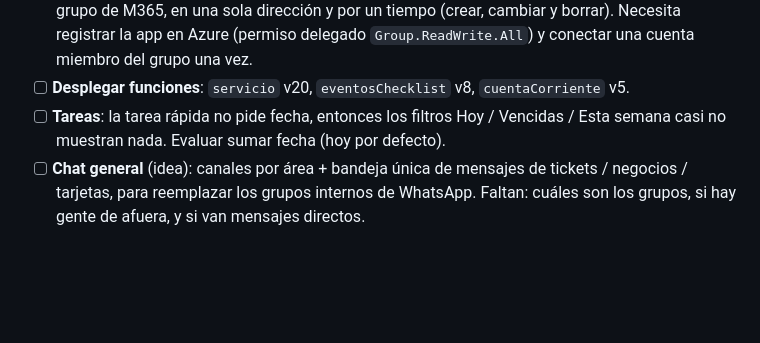
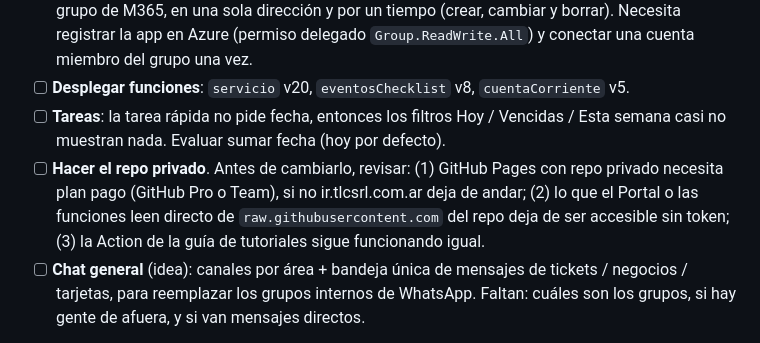
Before and after one commit to cahirth/Portal-TLC, a Markdown page: FUNCTIONS-BACKUP/PLAN-MIGRACION.md, the part around the change. Rendered like a GitHub page; blank space fills up the shorter version.

Commit message:
Pendiente: hacer el repo privado (con lo que hay que revisar antes)
Co-Authored-By: Claude Opus 5.5 <noreply@anthropic.com>
Claude-Session: https://claude.ai/code/session_018dYJu8co5C8CFcPuTsdXoZ

```diff
--- a/FUNCTIONS-BACKUP/PLAN-MIGRACION.md
+++ b/FUNCTIONS-BACKUP/PLAN-MIGRACION.md
@@ -256,6 +256,7 @@ Guardar las fotos en `servicio_tecnico_fotos/{id}` y que el detalle las pida al
 - [ ] **Agenda → Outlook "TLC All Members"**: copiar todo lo de la Agenda del Portal al calendario del grupo de M365, en una sola dirección y por un tiempo (crear, cambiar y borrar). Necesita registrar la app en Azure (permiso delegado `Group.ReadWrite.All`) y conectar una cuenta miembro del grupo una vez.
 - [ ] **Desplegar funciones**: `servicio` v20, `eventosChecklist` v8, `cuentaCorriente` v5.
 - [ ] **Tareas**: la tarea rápida no pide fecha, entonces los filtros Hoy / Vencidas / Esta semana casi no muestran nada. Evaluar sumar fecha (hoy por defecto).
+- [ ] **Hacer el repo privado**. Antes de cambiarlo, revisar: (1) GitHub Pages con repo privado necesita plan pago (GitHub Pro o Team), si no ir.tlcsrl.com.ar deja de andar; (2) lo que el Portal o las funciones leen directo de `raw.githubusercontent.com` del repo deja de ser accesible sin token; (3) la Action de la guía de tutoriales sigue funcionando igual.
 - [ ] **Chat general** (idea): canales por área + bandeja única de mensajes de tickets / negocios / tarjetas, para reemplazar los grupos internos de WhatsApp. Faltan: cuáles son los grupos, si hay gente de afuera, y si van mensajes directos.
 
 Cada fase es independiente: se puede pausar en cualquier punto sin dejar nada roto a medio camino.
```
